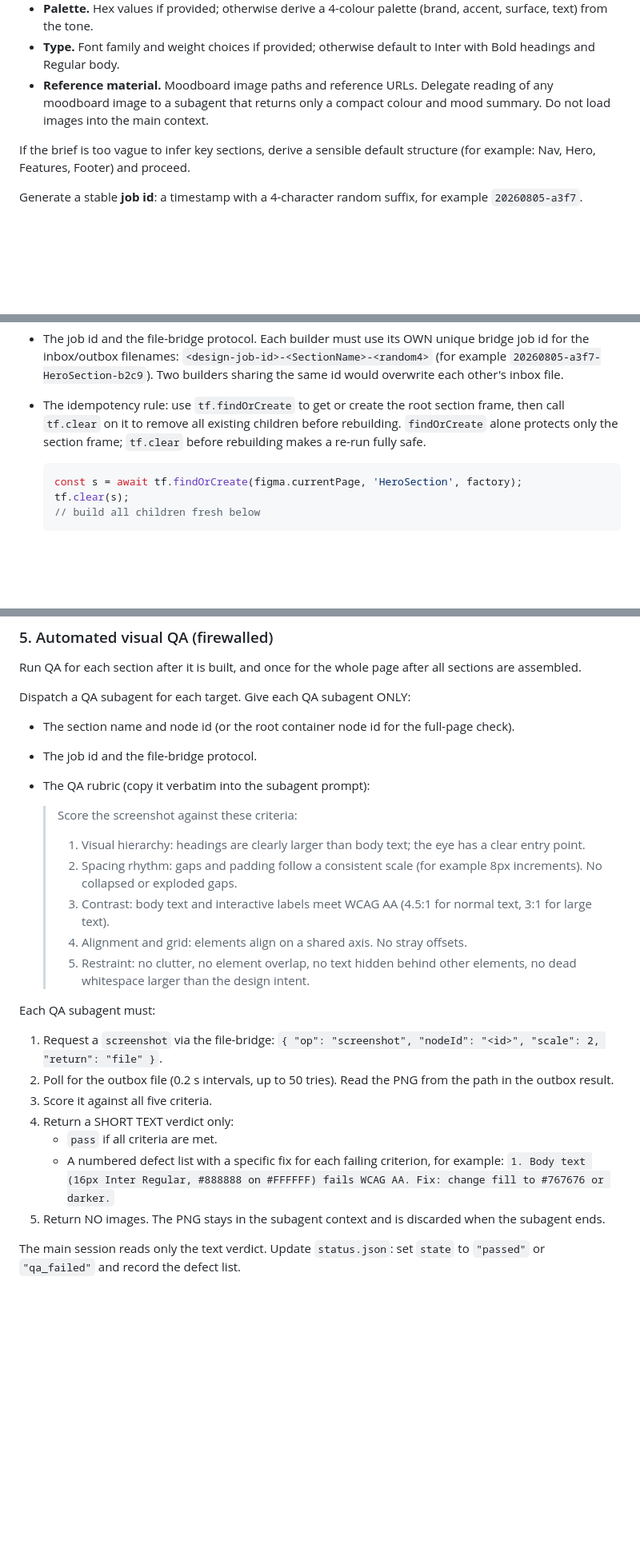
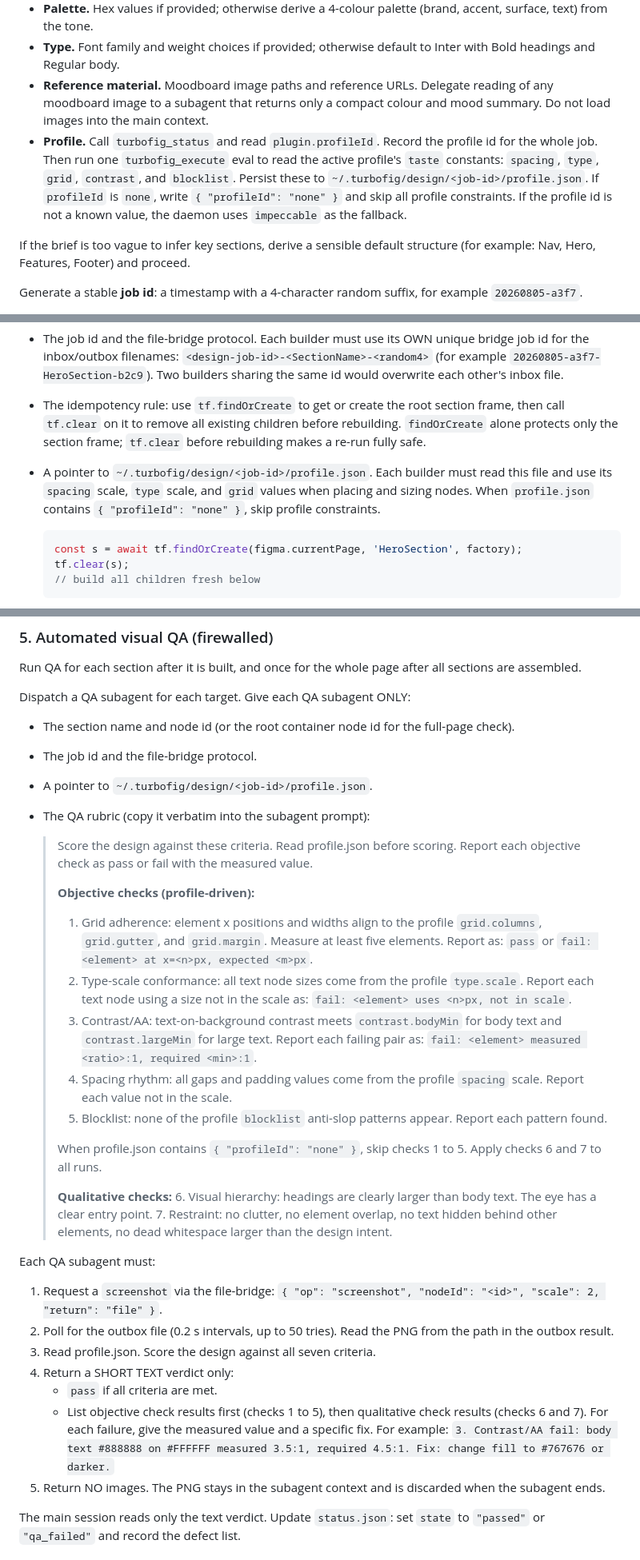
Before and after one commit to LukeHawkins/turbofig, a Markdown page: .claude/commands/design.md, 3 parts joined by grey strips. Shown at 80% size. Rendered like a GitHub page; blank space fills up the shorter version.

Commit message:
Drive the design critic with objective profile-based taste checks

````diff
--- a/.claude/commands/design.md
+++ b/.claude/commands/design.md
@@ -18,6 +18,7 @@ Parse `$ARGUMENTS` and extract:
 - **Palette.** Hex values if provided; otherwise derive a 4-colour palette (brand, accent, surface, text) from the tone.
 - **Type.** Font family and weight choices if provided; otherwise default to Inter with Bold headings and Regular body.
 - **Reference material.** Moodboard image paths and reference URLs. Delegate reading of any moodboard image to a subagent that returns only a compact colour and mood summary. Do not load images into the main context.
+- **Profile.** Call `turbofig_status` and read `plugin.profileId`. Record the profile id for the whole job. Then run one `turbofig_execute` eval to read the active profile's `taste` constants: `spacing`, `type`, `grid`, `contrast`, and `blocklist`. Persist these to `~/.turbofig/design/<job-id>/profile.json`. If `profileId` is `none`, write `{ "profileId": "none" }` and skip all profile constraints. If the profile id is not a known value, the daemon uses `impeccable` as the fallback.
 
 If the brief is too vague to infer key sections, derive a sensible default structure (for example: Nav, Hero, Features, Footer) and proceed.
 
@@ -55,6 +56,7 @@ Give each builder subagent ONLY:
 - A pointer to `helpers/tf-api.md`. Do not paste the file; pass the path.
 - The job id and the file-bridge protocol. Each builder must use its OWN unique bridge job id for the inbox/outbox filenames: `<design-job-id>-<SectionName>-<random4>` (for example `20260805-a3f7-HeroSection-b2c9`). Two builders sharing the same id would overwrite each other's inbox file.
 - The idempotency rule: use `tf.findOrCreate` to get or create the root section frame, then call `tf.clear` on it to remove all existing children before rebuilding. `findOrCreate` alone protects only the section frame; `tf.clear` before rebuilding makes a re-run fully safe.
+- A pointer to `~/.turbofig/design/<job-id>/profile.json`. Each builder must read this file and use its `spacing` scale, `type` scale, and `grid` values when placing and sizing nodes. When `profile.json` contains `{ "profileId": "none" }`, skip profile constraints.
 
   ```js
   const s = await tf.findOrCreate(figma.currentPage, 'HeroSection', factory);
@@ -106,23 +108,32 @@ Dispatch a QA subagent for each target. Give each QA subagent ONLY:
 
 - The section name and node id (or the root container node id for the full-page check).
 - The job id and the file-bridge protocol.
+- A pointer to `~/.turbofig/design/<job-id>/profile.json`.
 - The QA rubric (copy it verbatim into the subagent prompt):
 
-  > Score the screenshot against these criteria:
-  > 1. Visual hierarchy: headings are clearly larger than body text; the eye has a clear entry point.
-  > 2. Spacing rhythm: gaps and padding follow a consistent scale (for example 8px increments). No collapsed or exploded gaps.
-  > 3. Contrast: body text and interactive labels meet WCAG AA (4.5:1 for normal text, 3:1 for large text).
-  > 4. Alignment and grid: elements align on a shared axis. No stray offsets.
-  > 5. Restraint: no clutter, no element overlap, no text hidden behind other elements, no dead whitespace larger than the design intent.
+  > Score the design against these criteria. Read profile.json before scoring. Report each objective check as pass or fail with the measured value.
+  >
+  > **Objective checks (profile-driven):**
+  > 1. Grid adherence: element x positions and widths align to the profile `grid.columns`, `grid.gutter`, and `grid.margin`. Measure at least five elements. Report as: `pass` or `fail: <element> at x=<n>px, expected <m>px`.
+  > 2. Type-scale conformance: all text node sizes come from the profile `type.scale`. Report each text node using a size not in the scale as: `fail: <element> uses <n>px, not in scale`.
+  > 3. Contrast/AA: text-on-background contrast meets `contrast.bodyMin` for body text and `contrast.largeMin` for large text. Report each failing pair as: `fail: <element> measured <ratio>:1, required <min>:1`.
+  > 4. Spacing rhythm: all gaps and padding values come from the profile `spacing` scale. Report each value not in the scale.
+  > 5. Blocklist: none of the profile `blocklist` anti-slop patterns appear. Report each pattern found.
+  >
+  > When profile.json contains `{ "profileId": "none" }`, skip checks 1 to 5. Apply checks 6 and 7 to all runs.
+  >
+  > **Qualitative checks:**
+  > 6. Visual hierarchy: headings are clearly larger than body text. The eye has a clear entry point.
+  > 7. Restraint: no clutter, no element overlap, no text hidden behind other elements, no dead whitespace larger than the design intent.
 
 Each QA subagent must:
 
 1. Request a `screenshot` via the file-bridge: `{ "op": "screenshot", "nodeId": "<id>", "scale": 2, "return": "file" }`.
 2. Poll for the outbox file (0.2 s intervals, up to 50 tries). Read the PNG from the path in the outbox result.
-3. Score it against all five criteria.
+3. Read profile.json. Score the design against all seven criteria.
 4. Return a SHORT TEXT verdict only:
    - `pass` if all criteria are met.
-   - A numbered defect list with a specific fix for each failing criterion, for example: `1. Body text (16px Inter Regular, #888888 on #FFFFFF) fails WCAG AA. Fix: change fill to #767676 or darker.`
+   - List objective check results first (checks 1 to 5), then qualitative check results (checks 6 and 7). For each failure, give the measured value and a specific fix. For example: `3. Contrast/AA fail: body text #888888 on #FFFFFF measured 3.5:1, required 4.5:1. Fix: change fill to #767676 or darker.`
 5. Return NO images. The PNG stays in the subagent context and is discarded when the subagent ends.
 
 The main session reads only the text verdict. Update `status.json`: set `state` to `"passed"` or `"qa_failed"` and record the defect list.
````
Also changed, not shown: other parts of .claude/commands/design.md (+7 -7 lines), PLAN.md (+1 -1 lines).
